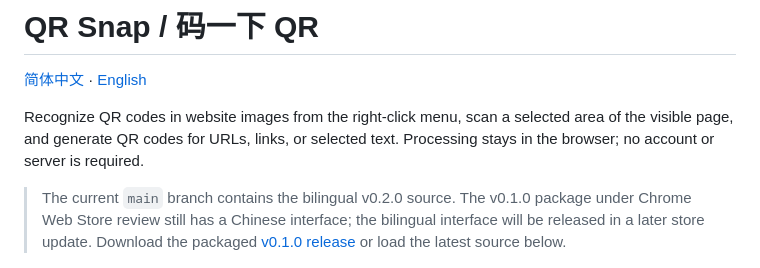
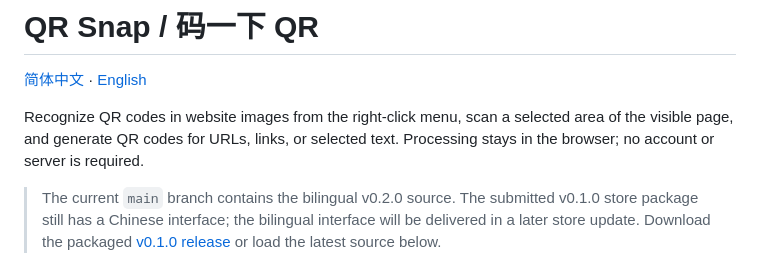
Before and after one commit to dushaobindoudou/qr-snap-extension, a Markdown page: README.en.md, the part around the change. Rendered like a GitHub page.

Commit message:
Clarify published package versus bilingual source

```diff
--- a/README.en.md
+++ b/README.en.md
@@ -4,7 +4,7 @@
 
 Recognize QR codes in website images from the right-click menu, scan a selected area of the visible page, and generate QR codes for URLs, links, or selected text. Processing stays in the browser; no account or server is required.
 
-> The current `main` branch contains the bilingual v0.2.0 source. The v0.1.0 package under Chrome Web Store review still has a Chinese interface; the bilingual interface will be released in a later store update. Download the packaged [v0.1.0 release](https://github.com/dushaobindoudou/qr-snap-extension/releases/tag/v0.1.0) or load the latest source below.
+> The current `main` branch contains the bilingual v0.2.0 source. The submitted v0.1.0 store package still has a Chinese interface; the bilingual interface will be delivered in a later store update. Download the packaged [v0.1.0 release](https://github.com/dushaobindoudou/qr-snap-extension/releases/tag/v0.1.0) or load the latest source below.
 
 ![Screenshot scanning interface](store/screenshot-scan.png)
 
```
Also changed, not shown: README.md (+1 -1 lines).
